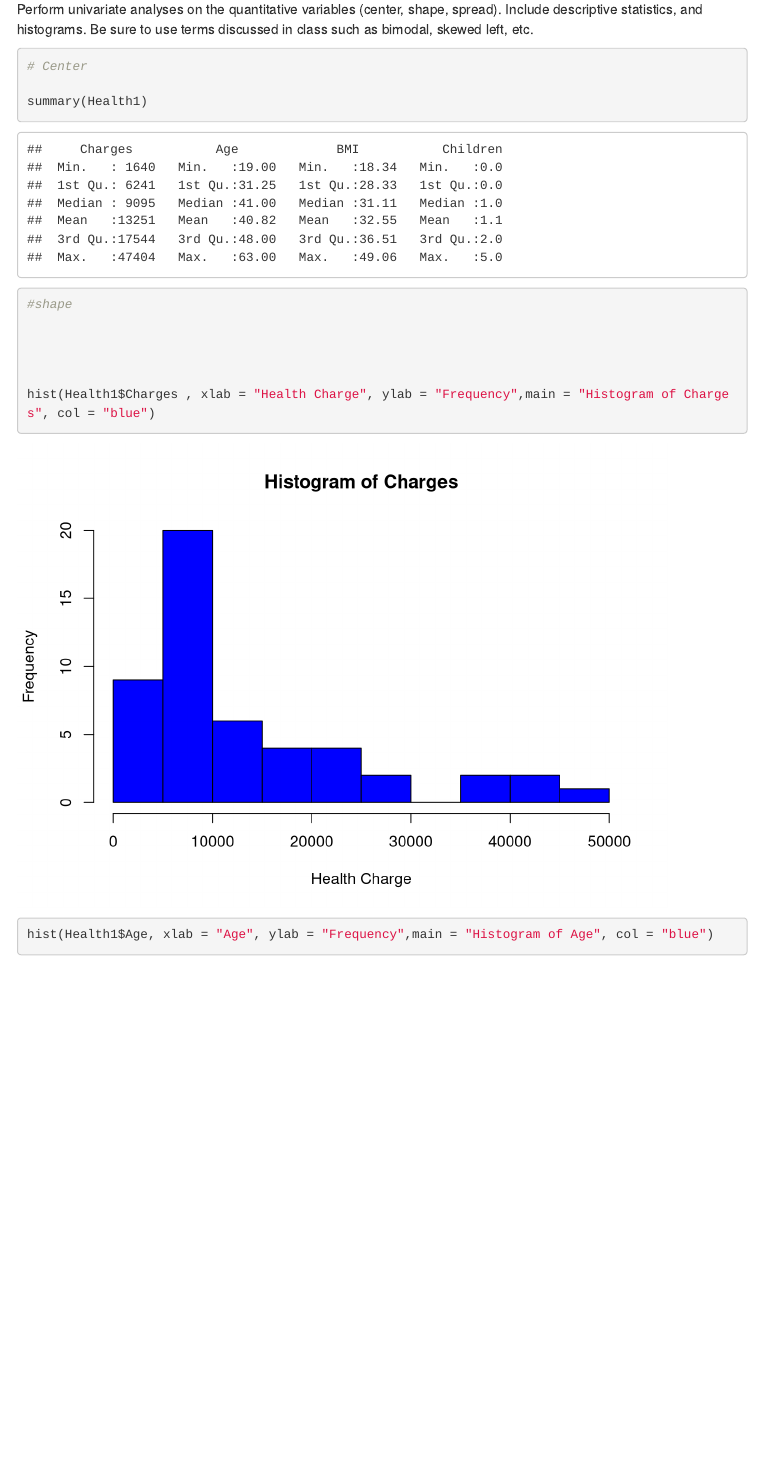
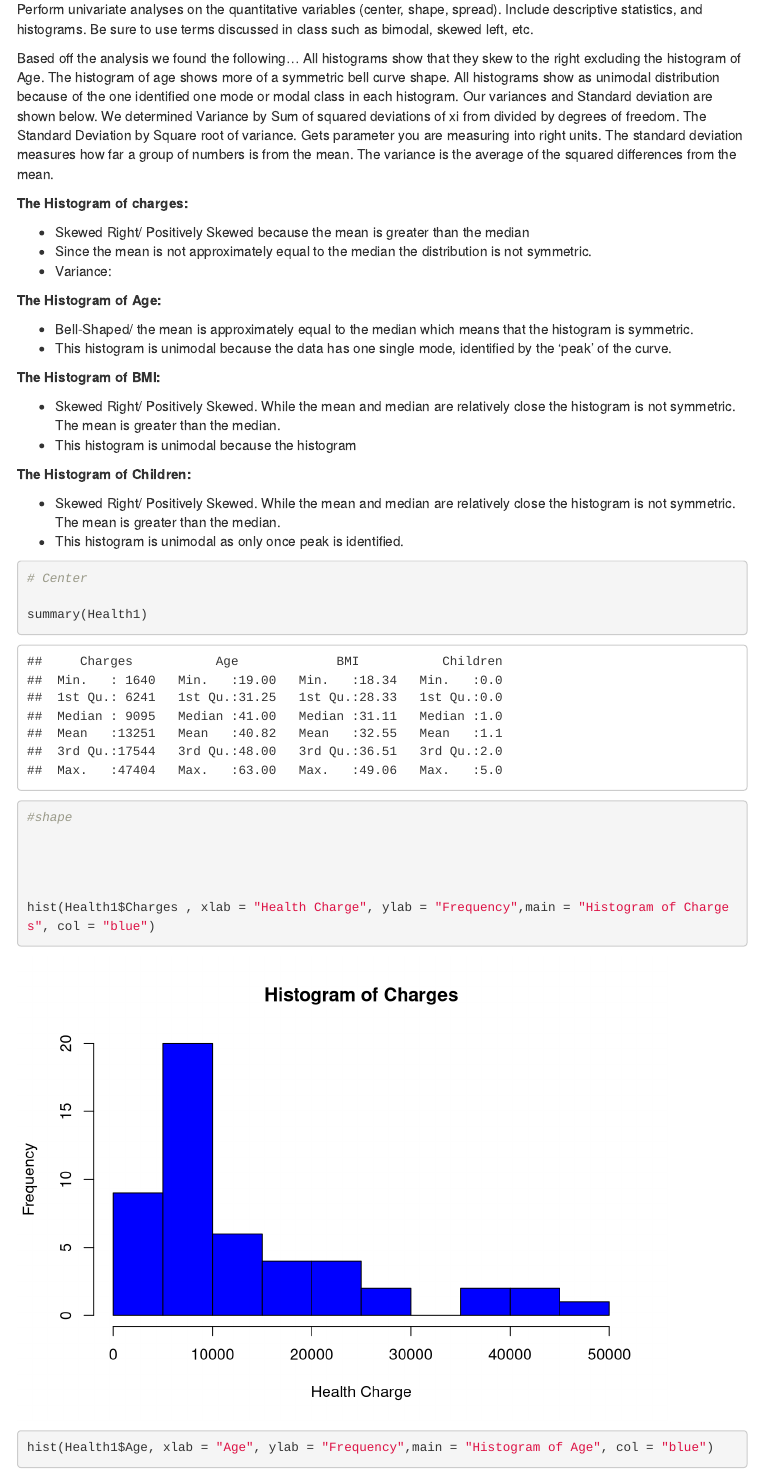
Before and after one commit to AdlinCabrera/SEC0126GROUP8, an R Markdown document (CodingAssignment01/CodingAssignment1.Rmd): the page in a window 1100 px wide, from 1370 px down. Rendered offline with R 4.5, knitr and Pandoc, with nearby package versions; menus at the side of the page are left out.

Commit message:
Adlin Question 1

````diff
--- a/CodingAssignment01/CodingAssignment1.Rmd
+++ b/CodingAssignment01/CodingAssignment1.Rmd
@@ -66,11 +66,37 @@ Health1 <- subset(Health2, select = c("Charges","Age","BMI","Children"))
 
 Perform univariate analyses on the quantitative variables (center, shape, spread). Include descriptive statistics, and histograms. Be sure to use terms discussed in class such as bimodal, skewed left, etc.
 
+
+Based off the analysis we found the following… All histograms show that they skew to the right excluding the histogram of Age. The histogram of age shows more of a symmetric bell curve shape. All histograms show as unimodal distribution because of the one identified one mode or modal class in each histogram. Our variances and Standard deviation are shown below. We determined Variance by Sum of squared deviations of xi from divided by degrees of freedom. The Standard Deviation by Square root of variance. Gets parameter you are measuring into right units. The standard deviation measures how far a group of numbers is from the mean. The variance is the average of the squared differences from the mean.
+
+**The Histogram of charges:**
+
+* Skewed Right/ Positively Skewed because the mean is greater than the median
+* Since the mean is not approximately equal to the median the distribution is not symmetric.
+* Variance:
+
+**The Histogram of Age:**
+
+* Bell-Shaped/ the mean is approximately equal to the median which means that the histogram is symmetric.
+* This histogram is unimodal because the data has one single mode, identified by the ‘peak’ of the curve.
+
+**The Histogram of BMI:**
+
+* Skewed Right/ Positively Skewed. While the mean and median are relatively close the histogram is not symmetric. The mean is greater than the median.
+* This histogram is unimodal because the histogram
+
+**The Histogram of Children:**
+
+* Skewed Right/ Positively Skewed. While the mean and median are relatively close the histogram is not symmetric. The mean is greater than the median.
+* This histogram is unimodal as only once peak is identified.
+
 ```{r q1}
 
 # Center
 
 summary(Health1)
+
+
 
 #shape
 
````
Also changed, not shown: CodingAssignment01/CodingAssignment1.html, 1 other file.
